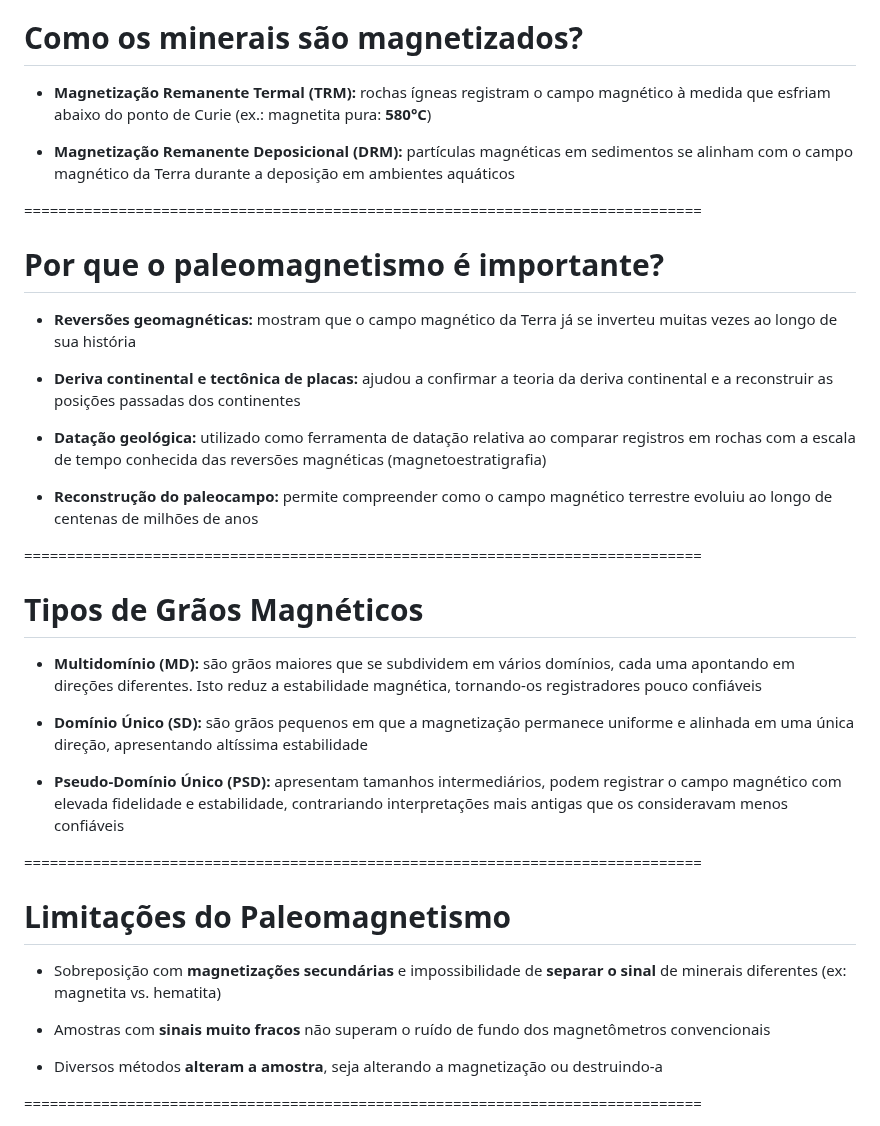
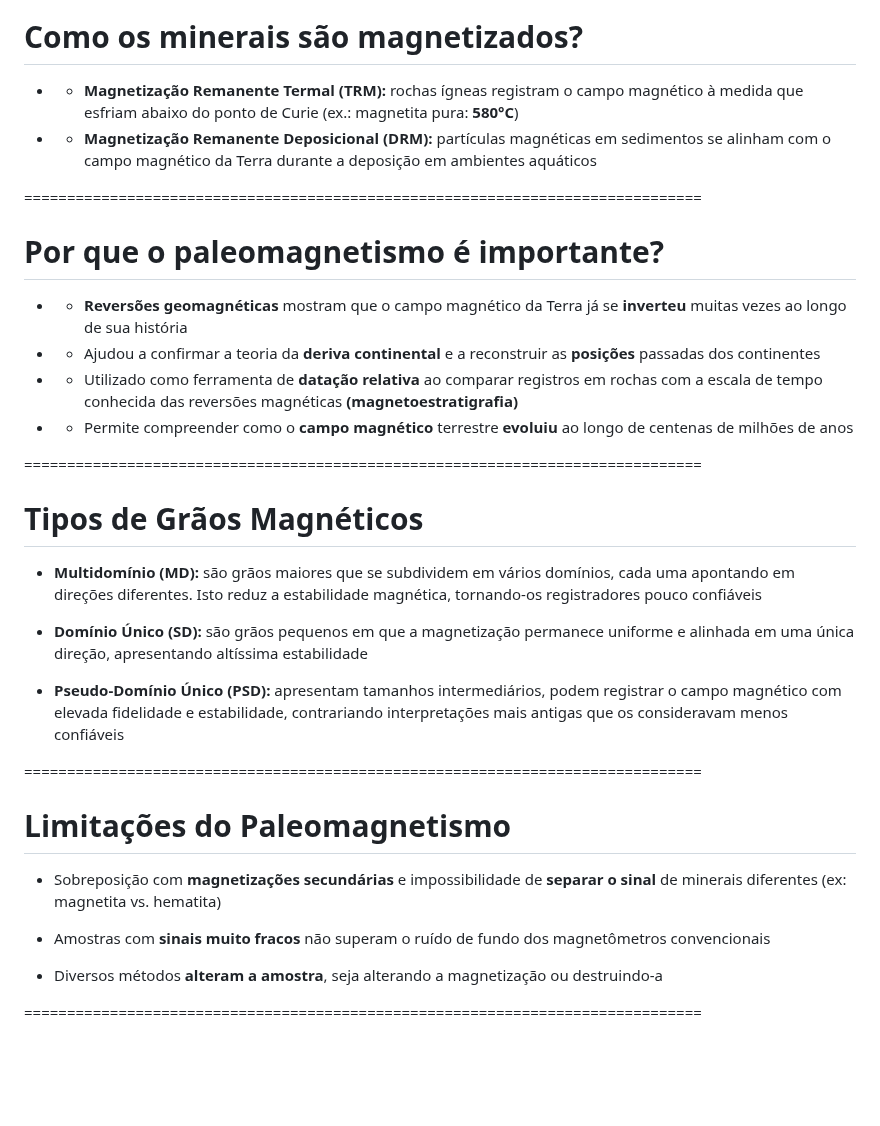
Before and after one commit to YagoMCastro/msc-presentation-2026, a Markdown page: slides.md, the part around the change. Rendered like a GitHub page; blank space fills up the shorter version.

Commit message:
Rephrase a few expressions in the introduction

```diff
--- a/slides.md
+++ b/slides.md
@@ -86,25 +86,25 @@ Aplicação de medições magnéticas de minerais de rochas para resolver proble
 # Como os minerais são magnetizados?
 
 - <!-- .element: class="fragment" -->
-  **Magnetização Remanente Termal (TRM):** rochas ígneas registram o campo magnético  à medida que esfriam abaixo do ponto de Curie (ex.: magnetita pura: **580°C**)
+  - **Magnetização Remanente Termal (TRM):** rochas ígneas registram o campo magnético  à medida que esfriam abaixo do ponto de Curie (ex.: magnetita pura: **580°C**)
 
 - <!-- .element: class="fragment" -->
-  **Magnetização Remanente Deposicional (DRM):** partículas magnéticas em sedimentos se alinham com o campo magnético da Terra durante a deposição em ambientes aquáticos
+  - **Magnetização Remanente Deposicional (DRM):** partículas magnéticas em sedimentos se alinham com o campo magnético da Terra durante a deposição em ambientes aquáticos
 
 ===============================================================================
 # Por que o paleomagnetismo é importante?
 
 - <!-- .element: class="fragment" -->
-  **Reversões geomagnéticas:** mostram que o campo magnético da Terra já se inverteu muitas vezes ao longo de sua história
+  - **Reversões geomagnéticas** mostram que o campo magnético da Terra já se **inverteu** muitas vezes ao longo de sua história
 
 - <!-- .element: class="fragment" -->
-  **Deriva continental e tectônica de placas:** ajudou a confirmar a teoria da deriva continental e a reconstruir as posições passadas dos continentes
+  - Ajudou a confirmar a teoria da **deriva continental** e a reconstruir as **posições** passadas dos continentes
 
 - <!-- .element: class="fragment" -->
-  **Datação geológica:** utilizado como ferramenta de datação relativa ao comparar registros em rochas com a escala de tempo conhecida das reversões magnéticas (magnetoestratigrafia)
+  - Utilizado como ferramenta de **datação relativa** ao comparar registros em rochas com a escala de tempo conhecida das reversões magnéticas **(magnetoestratigrafia)**
 
 - <!-- .element: class="fragment" -->
-  **Reconstrução do paleocampo:** permite compreender como o campo magnético terrestre evoluiu ao longo de centenas de milhões de anos
+  - Permite compreender como o **campo magnético** terrestre **evoluiu** ao longo de centenas de milhões de anos
 
 ===============================================================================
 # Tipos de Grãos Magnéticos
@@ -112,10 +112,12 @@ Aplicação de medições magnéticas de minerais de rochas para resolver proble
 
 - **Multidomínio (MD):** são grãos maiores que se subdividem em vários domínios, cada uma apontando em direções diferentes. Isto reduz a estabilidade magnética, tornando-os registradores pouco confiáveis
 </div>
+
 <div class="text-left fragment">
 
 - **Domínio Único (SD):** são grãos pequenos em que a magnetização permanece uniforme e alinhada em uma única direção, apresentando altíssima estabilidade
 </div>
+
 <div class="text-left fragment">
 
 - **Pseudo-Domínio Único (PSD):** apresentam tamanhos intermediários, podem registrar o campo magnético com elevada fidelidade e estabilidade, contrariando interpretações mais antigas que os consideravam menos confiáveis
@@ -127,10 +129,12 @@ Aplicação de medições magnéticas de minerais de rochas para resolver proble
 
 - Sobreposição com **magnetizações secundárias** e impossibilidade de **separar o sinal** de minerais diferentes (ex: magnetita vs. hematita)
 </div>
+
 <div class="text-left fragment">
 
 - Amostras com **sinais muito fracos** não superam o ruído de fundo dos magnetômetros convencionais
 </div>
+
 <div class="text-left fragment">
 
 - Diversos métodos **alteram a amostra**, seja alterando a magnetização ou destruindo-a
```
